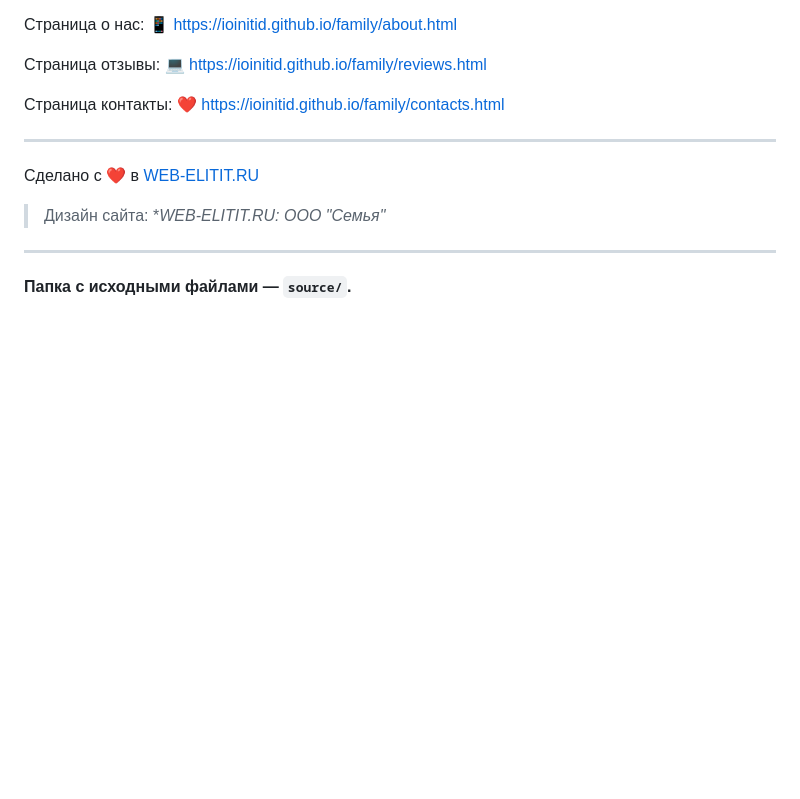
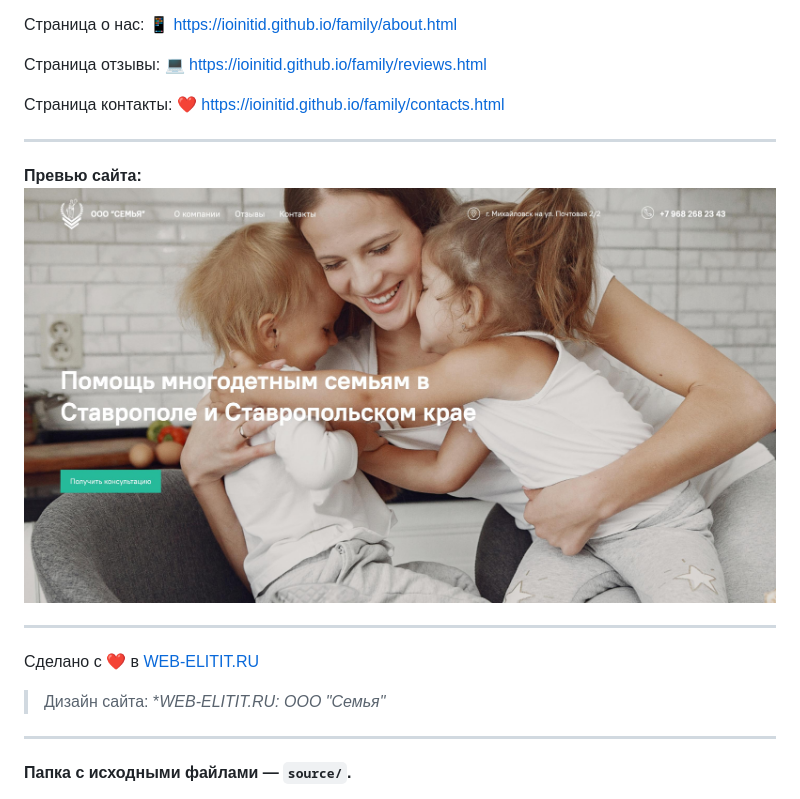
Before and after one commit to IOINITID/family, a Markdown page: readme.md, the part around the change. Drawn GitHub-style; pictures changed too: preview-image.jpg (added); blank space fills up the shorter version.

Commit message:
Added preview image for readme.md

```diff
--- a/readme.md
+++ b/readme.md
@@ -9,6 +9,11 @@
 Cтраница отзывы: 💻 https://ioinitid.github.io/family/reviews.html
 
 Страница контакты: ❤️ https://ioinitid.github.io/family/contacts.html
+
+------------
+
+**Превью сайта:**
+![Preview](preview-image.jpg "Preview")
 
 ------------
 
```
